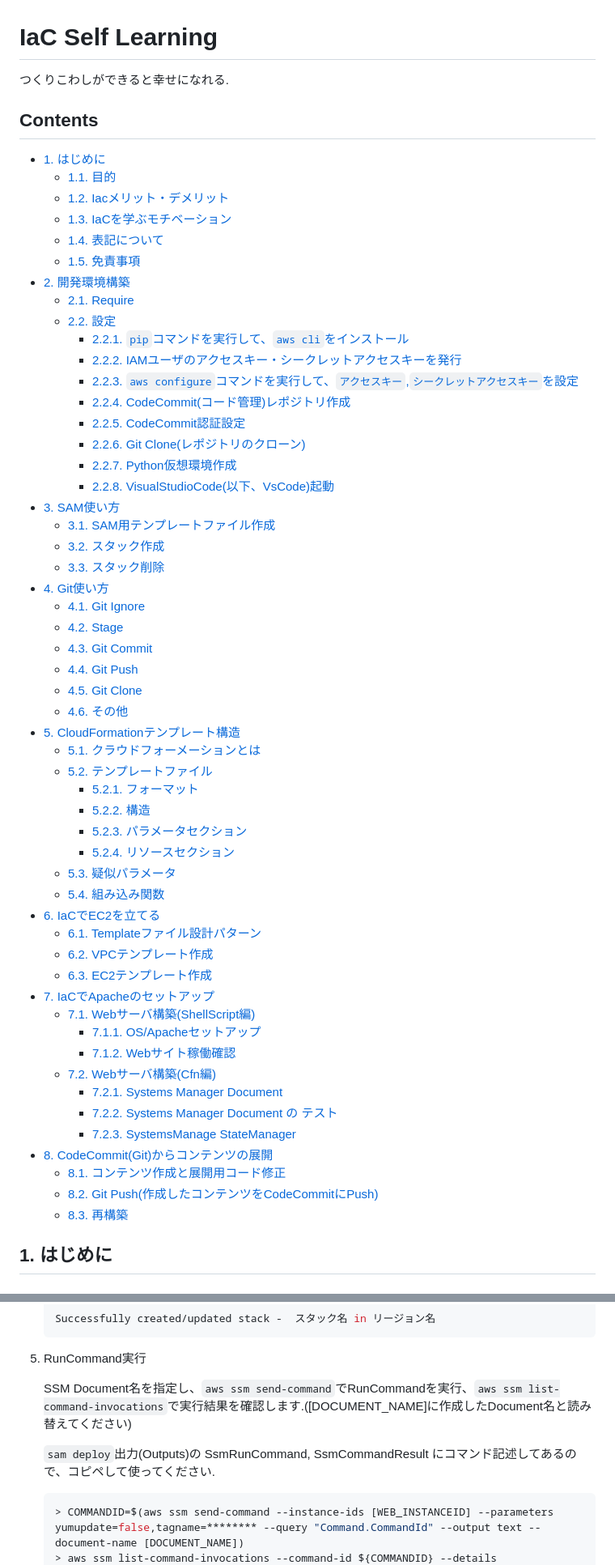
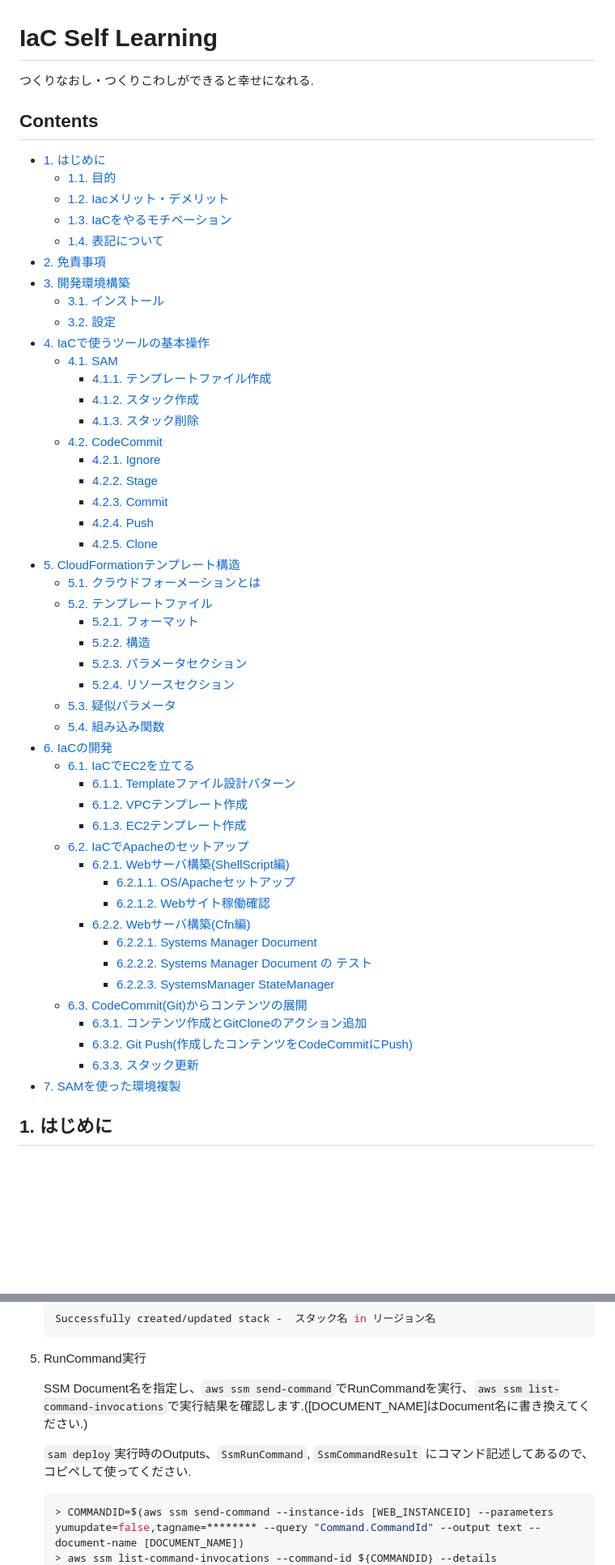
Before and after one commit to glass3839/iac-self-learning, a Markdown page: README.md, 2 parts joined by grey strips. Shown at 81% size. Drawn GitHub-style; blank space fills up the shorter version.

````diff
--- a/README.md
+++ b/README.md
@@ -1,37 +1,29 @@
 # IaC Self Learning<!-- omit in toc -->
 
-つくりこわしができると幸せになれる.
+つくりなおし・つくりこわしができると幸せになれる.
 
 ## Contents<!-- omit in toc -->
 
 - [1. はじめに](#1-はじめに)
   - [1.1. 目的](#11-目的)
   - [1.2. Iacメリット・デメリット](#12-iacメリットデメリット)
-  - [1.3. IaCを学ぶモチベーション](#13-iacを学ぶモチベーション)
+  - [1.3. IaCをやるモチベーション](#13-iacをやるモチベーション)
   - [1.4. 表記について](#14-表記について)
-  - [1.5. 免責事項](#15-免責事項)
-- [2. 開発環境構築](#2-開発環境構築)
-  - [2.1. Require](#21-require)
-  - [2.2. 設定](#22-設定)
-    - [2.2.1. `pip`コマンドを実行して、`aws cli`をインストール](#221-pipコマンドを実行してaws-cliをインストール)
-    - [2.2.2. IAMユーザのアクセスキー・シークレットアクセスキーを発行](#222-iamユーザのアクセスキーシークレットアクセスキーを発行)
-    - [2.2.3. `aws configure`コマンドを実行して、`アクセスキー`,`シークレットアクセスキー`を設定](#223-aws-configureコマンドを実行してアクセスキーシークレットアクセスキーを設定)
-    - [2.2.4. CodeCommit(コード管理)レポジトリ作成](#224-codecommitコード管理レポジトリ作成)
-    - [2.2.5. CodeCommit認証設定](#225-codecommit認証設定)
-    - [2.2.6. Git Clone(レポジトリのクローン)](#226-git-cloneレポジトリのクローン)
-    - [2.2.7. Python仮想環境作成](#227-python仮想環境作成)
-    - [2.2.8. VisualStudioCode(以下、VsCode)起動](#228-visualstudiocode以下vscode起動)
-- [3. SAM使い方](#3-sam使い方)
-  - [3.1. SAM用テンプレートファイル作成](#31-sam用テンプレートファイル作成)
-  - [3.2. スタック作成](#32-スタック作成)
-  - [3.3. スタック削除](#33-スタック削除)
-- [4. Git使い方](#4-git使い方)
-  - [4.1. Git Ignore](#41-git-ignore)
-  - [4.2. Stage](#42-stage)
-  - [4.3. Git Commit](#43-git-commit)
-  - [4.4. Git Push](#44-git-push)
-  - [4.5. Git Clone](#45-git-clone)
-  - [4.6. その他](#46-その他)
+- [2. 免責事項](#2-免責事項)
+- [3. 開発環境構築](#3-開発環境構築)
+  - [3.1. インストール](#31-インストール)
+  - [3.2. 設定](#32-設定)
+- [4. IaCで使うツールの基本操作](#4-iacで使うツールの基本操作)
+  - [4.1. SAM](#41-sam)
+    - [4.1.1. テンプレートファイル作成](#411-テンプレートファイル作成)
+    - [4.1.2. スタック作成](#412-スタック作成)
+    - [4.1.3. スタック削除](#413-スタック削除)
+  - [4.2. CodeCommit](#42-codecommit)
+    - [4.2.1. Ignore](#421-ignore)
+    - [4.2.2. Stage](#422-stage)
+    - [4.2.3. Commit](#423-commit)
+    - [4.2.4. Push](#424-push)
+    - [4.2.5. Clone](#425-clone)
 - [5. CloudFormationテンプレート構造](#5-cloudformationテンプレート構造)
   - [5.1. クラウドフォーメーションとは](#51-クラウドフォーメーションとは)
   - [5.2. テンプレートファイル](#52-テンプレートファイル)
@@ -41,22 +33,24 @@
     - [5.2.4. リソースセクション](#524-リソースセクション)
   - [5.3. 疑似パラメータ](#53-疑似パラメータ)
   - [5.4. 組み込み関数](#54-組み込み関数)
-- [6. IaCでEC2を立てる](#6-iacでec2を立てる)
-  - [6.1. Templateファイル設計パターン](#61-templateファイル設計パターン)
-  - [6.2. VPCテンプレート作成](#62-vpcテンプレート作成)
-  - [6.3. EC2テンプレート作成](#63-ec2テンプレート作成)
-- [7. IaCでApacheのセットアップ](#7-iacでapacheのセットアップ)
-  - [7.1. Webサーバ構築(ShellScript編)](#71-webサーバ構築shellscript編)
-    - [7.1.1. OS/Apacheセットアップ](#711-osapacheセットアップ)
-    - [7.1.2. Webサイト稼働確認](#712-webサイト稼働確認)
-  - [7.2. Webサーバ構築(Cfn編)](#72-webサーバ構築cfn編)
-    - [7.2.1. Systems Manager Document](#721-systems-manager-document)
-    - [7.2.2. Systems Manager Document の テスト](#722-systems-manager-document-の-テスト)
-    - [7.2.3. SystemsManage StateManager](#723-systemsmanage-statemanager)
-- [8. CodeCommit(Git)からコンテンツの展開](#8-codecommitgitからコンテンツの展開)
-  - [8.1. コンテンツ作成と展開用コード修正](#81-コンテンツ作成と展開用コード修正)
-  - [8.2. Git Push(作成したコンテンツをCodeCommitにPush)](#82-git-push作成したコンテンツをcodecommitにpush)
-  - [8.3. 再構築](#83-再構築)
+- [6. IaCの開発](#6-iacの開発)
+  - [6.1. IaCでEC2を立てる](#61-iacでec2を立てる)
+    - [6.1.1. Templateファイル設計パターン](#611-templateファイル設計パターン)
+    - [6.1.2. VPCテンプレート作成](#612-vpcテンプレート作成)
+    - [6.1.3. EC2テンプレート作成](#613-ec2テンプレート作成)
+  - [6.2. IaCでApacheのセットアップ](#62-iacでapacheのセットアップ)
+    - [6.2.1. Webサーバ構築(ShellScript編)](#621-webサーバ構築shellscript編)
+      - [6.2.1.1. OS/Apacheセットアップ](#6211-osapacheセットアップ)
+      - [6.2.1.2. Webサイト稼働確認](#6212-webサイト稼働確認)
+    - [6.2.2. Webサーバ構築(Cfn編)](#622-webサーバ構築cfn編)
+      - [6.2.2.1. Systems Manager Document](#6221-systems-manager-document)
+      - [6.2.2.2. Systems Manager Document の テスト](#6222-systems-manager-document-の-テスト)
+      - [6.2.2.3. SystemsManager StateManager](#6223-systemsmanager-statemanager)
+  - [6.3. CodeCommit(Git)からコンテンツの展開](#63-codecommitgitからコンテンツの展開)
+    - [6.3.1. コンテンツ作成とGitCloneのアクション追加](#631-コンテンツ作成とgitcloneのアクション追加)
+    - [6.3.2. Git Push(作成したコンテンツをCodeCommitにPush)](#632-git-push作成したコンテンツをcodecommitにpush)
+    - [6.3.3. スタック更新](#633-スタック更新)
+- [7. SAMを使った環境複製](#7-samを使った環境複製)
 
 ## 1. はじめに
 
@@ -1138,9 +1161,9 @@ CloudFormationではなく、Python(boto3)を使いShellScriptをUploadします
 
 5. RunCommand実行
 
-    SSM Document名を指定し、`aws ssm send-command`でRunCommandを実行、`aws ssm list-command-invocations`で実行結果を確認します.([DOCUMENT_NAME]に作成したDocument名と読み替えてください)
+    SSM Document名を指定し、`aws ssm send-command`でRunCommandを実行、`aws ssm list-command-invocations`で実行結果を確認します.([DOCUMENT_NAME]はDocument名に書き換えてください.)
 
-     `sam deploy`出力(Outputs)の SsmRunCommand, SsmCommandResult にコマンド記述してあるので、コピペして使ってください.
+     `sam deploy`実行時のOutputs、`SsmRunCommand`, `SsmCommandResult` にコマンド記述してあるので、コピペして使ってください.
 
     ```bash
     > COMMANDID=$(aws ssm send-command --instance-ids [WEB_INSTANCEID] --parameters yumupdate=false,tagname=******** --query "Command.CommandId" --output text --document-name [DOCUMENT_NAME])
````
Also changed, not shown: other parts of README.md (+271 -197 lines), images/70.doc.dio.png (renamed from images/62.doc.dio.png), images/80.git.dio.png (added), images/vpc/git.dio.png (deleted), 5 other files.
